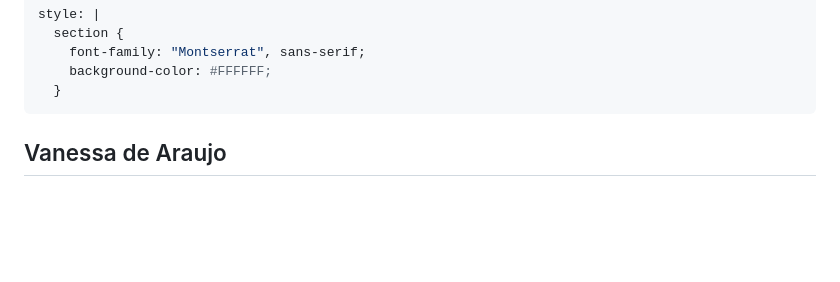
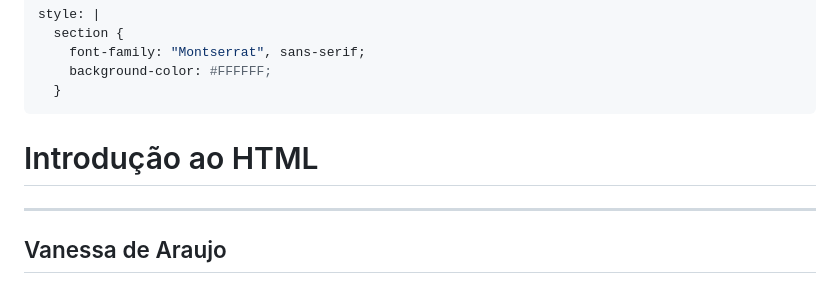
Before and after one commit to MaritanaAlves/aula-13-07, a Markdown page: aula.md, the part around the change printed below. Rendered like a GitHub page; blank space fills up the shorter version.

```diff
--- a/aula.md
+++ b/aula.md
@@ -8,6 +8,16 @@ style: |
     font-family: "Montserrat", sans-serif;
     background-color: #FFFFFF;
   }
+---
+
+
+
+<div>
+
+# Introdução ao HTML
+
+</div>
+
 ---
 
 ## Vanessa de Araujo
```
Also changed, not shown: other parts of aula.md (+23 -0 lines), images/homerduvida.gif (added).
